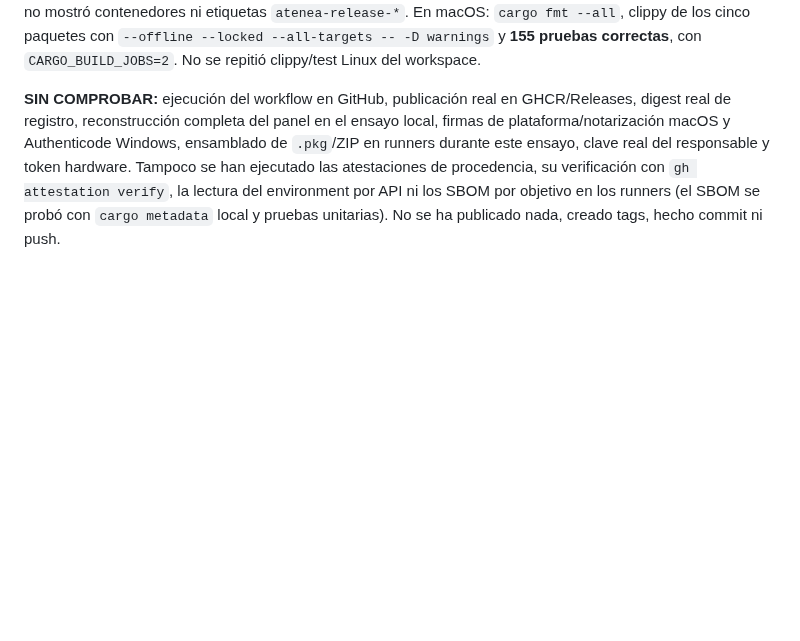
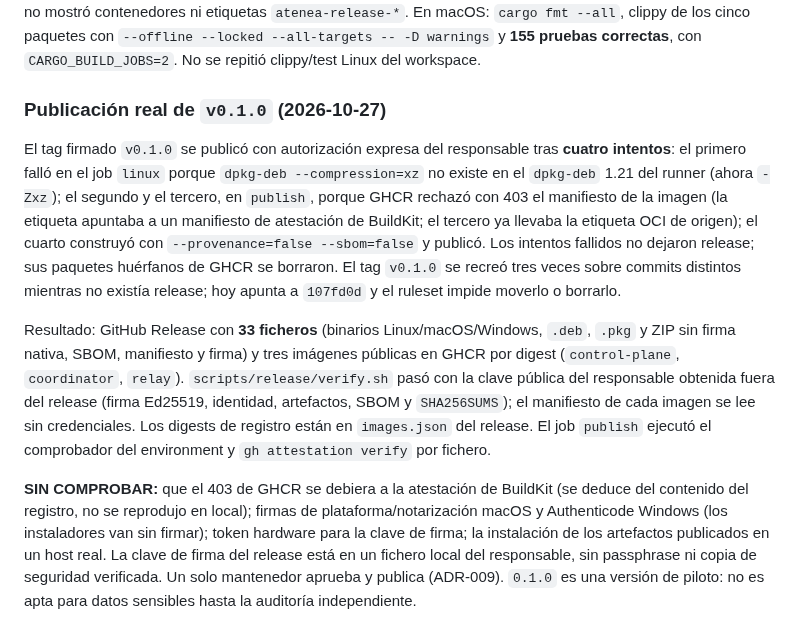
Before and after one commit to Tutitoos/atenea-one, a Markdown page: docs/operations/release.md, the part around the change. GitHub-like rendering; blank space fills up the shorter version.

Commit message:
Release v0.1.0 publicado: evidencia, intentos fallidos y límites

```diff
--- a/docs/operations/release.md
+++ b/docs/operations/release.md
@@ -208,11 +208,10 @@ En macOS: `cargo fmt --all`, clippy de los cinco paquetes con
 `--offline --locked --all-targets -- -D warnings` y **155 pruebas correctas**,
 con `CARGO_BUILD_JOBS=2`. No se repitió clippy/test Linux del workspace.
 
-**SIN COMPROBAR:** ejecución del workflow en GitHub, publicación real en
-GHCR/Releases, digest real de registro, reconstrucción completa del panel en el
-ensayo local, firmas de plataforma/notarización macOS y Authenticode Windows,
-ensamblado de `.pkg`/ZIP en runners durante este ensayo, clave real del responsable
-y token hardware. Tampoco se han ejecutado las atestaciones de procedencia, su
-verificación con `gh attestation verify`, la lectura del environment por API ni los
-SBOM por objetivo en los runners (el SBOM se probó con `cargo metadata` local y
-pruebas unitarias). No se ha publicado nada, creado tags, hecho commit ni push.
+### Publicación real de `v0.1.0` (2026-10-27)
+
+El tag firmado `v0.1.0` se publicó con autorización expresa del responsable tras **cuatro intentos**: el primero falló en el job `linux` porque `dpkg-deb --compression=xz` no existe en el `dpkg-deb` 1.21 del runner (ahora `-Zxz`); el segundo y el tercero, en `publish`, porque GHCR rechazó con 403 el manifiesto de la imagen (la etiqueta apuntaba a un manifiesto de atestación de BuildKit; el tercero ya llevaba la etiqueta OCI de origen); el cuarto construyó con `--provenance=false --sbom=false` y publicó. Los intentos fallidos no dejaron release; sus paquetes huérfanos de GHCR se borraron. El tag `v0.1.0` se recreó tres veces sobre commits distintos mientras no existía release; hoy apunta a `107fd0d` y el ruleset impide moverlo o borrarlo.
+
+Resultado: GitHub Release con **33 ficheros** (binarios Linux/macOS/Windows, `.deb`, `.pkg` y ZIP sin firma nativa, SBOM, manifiesto y firma) y tres imágenes públicas en GHCR por digest (`control-plane`, `coordinator`, `relay`). `scripts/release/verify.sh` pasó con la clave pública del responsable obtenida fuera del release (firma Ed25519, identidad, artefactos, SBOM y `SHA256SUMS`); el manifiesto de cada imagen se lee sin credenciales. Los digests de registro están en `images.json` del release. El job `publish` ejecutó el comprobador del environment y `gh attestation verify` por fichero.
+
+**SIN COMPROBAR:** que el 403 de GHCR se debiera a la atestación de BuildKit (se deduce del contenido del registro, no se reprodujo en local); firmas de plataforma/notarización macOS y Authenticode Windows (los instaladores van sin firmar); token hardware para la clave de firma; la instalación de los artefactos publicados en un host real. La clave de firma del release está en un fichero local del responsable, sin passphrase ni copia de seguridad verificada. Un solo mantenedor aprueba y publica (ADR-009). `0.1.0` es una versión de piloto: no es apta para datos sensibles hasta la auditoría independiente.
```
